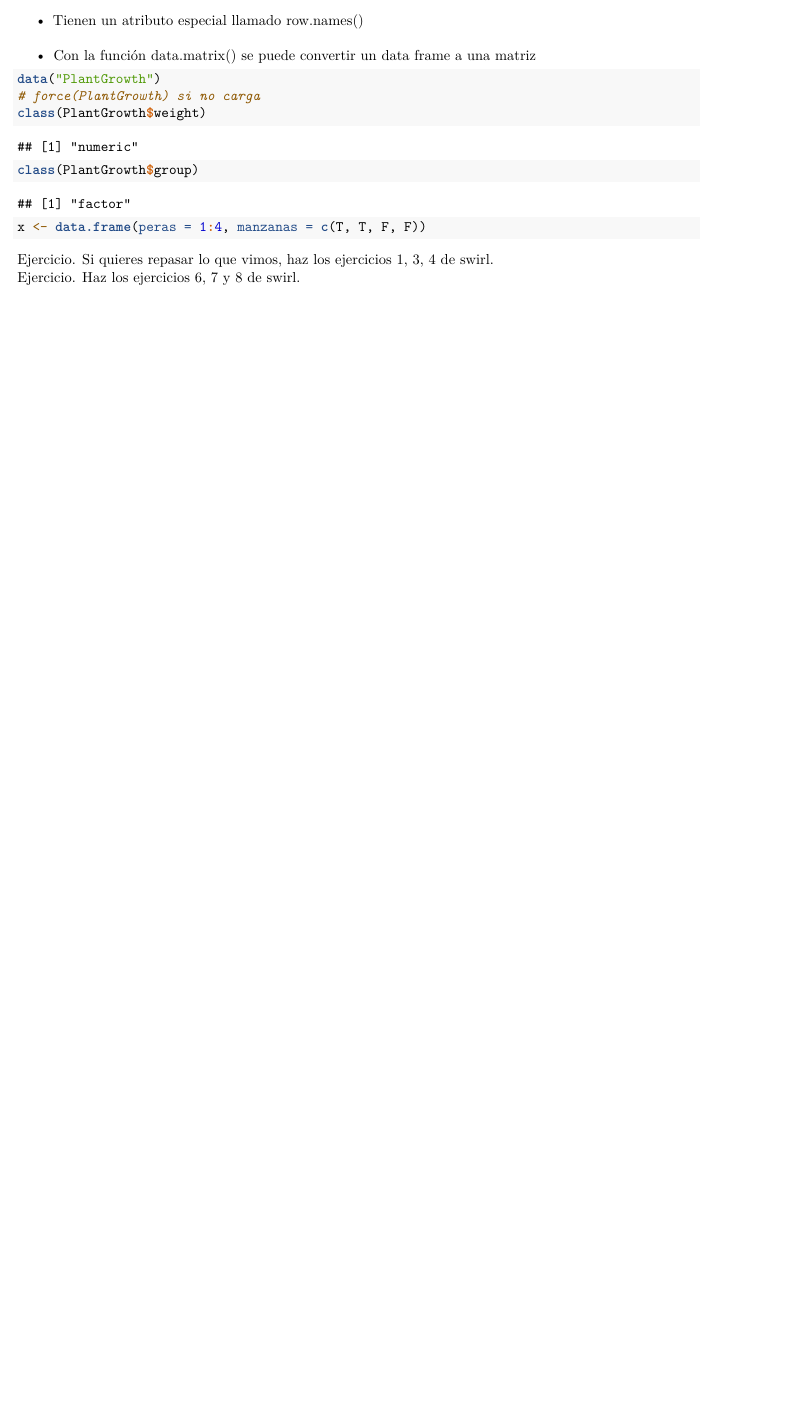
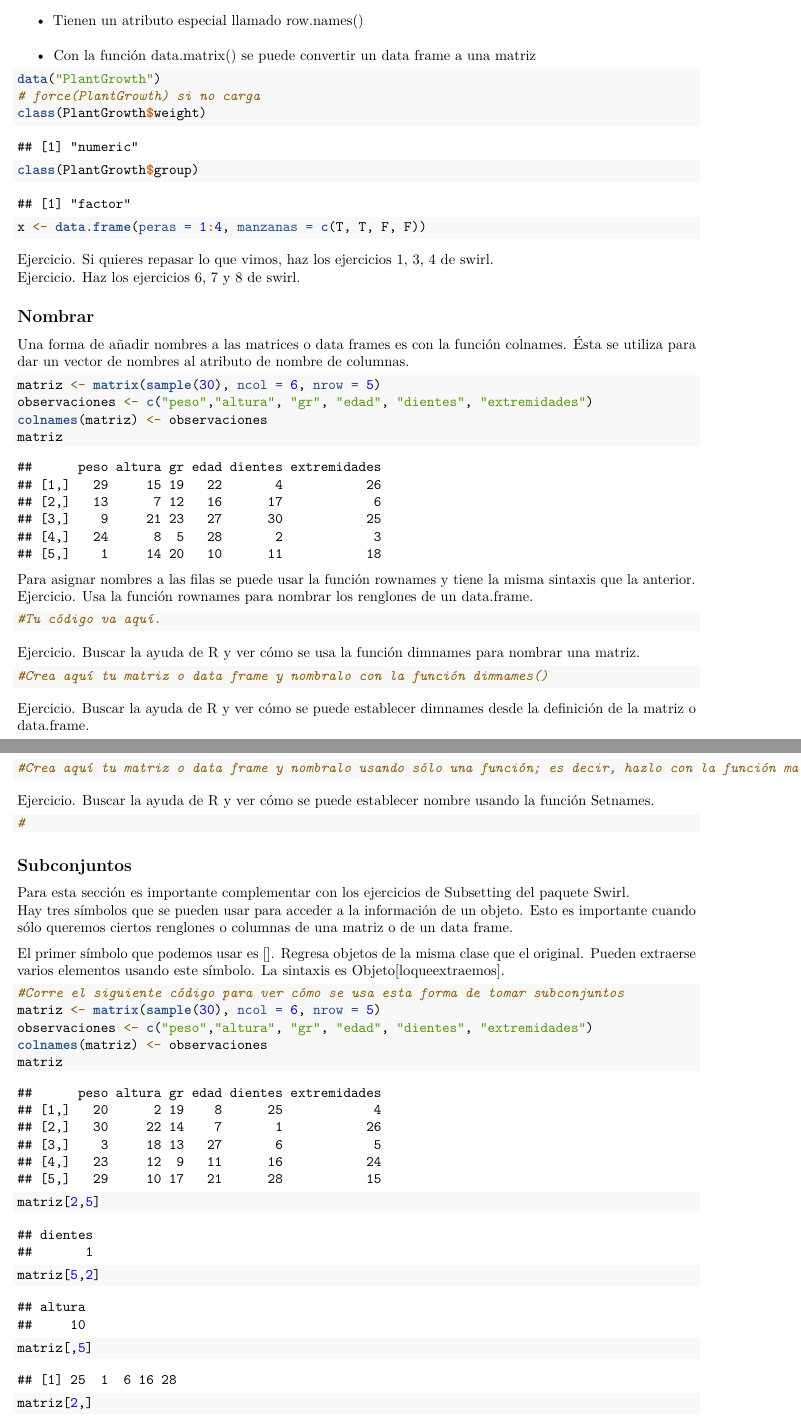
Before and after one commit to Ayudantias-de-probabilidad-I/materiales-proba-2021-1, an R Markdown document (Básicos de R.Rmd): part of page 5 of 5 before the commit and two parts of pages 5 and 6 of 7 after it, the two joined at a grey line, cut so that both start at the same text, the shorter picture padded with empty space. Rendered offline with R 4.5, knitr and Pandoc, then LaTeX, with nearby package versions; code that draws random numbers runs with fixed seeds of ours.

Commit message:
Agregamos nombrar y subconjuntos.

````diff
--- a/Básicos de R.Rmd
+++ b/Básicos de R.Rmd
@@ -3,8 +3,8 @@ title: "Básicos_de_R"
 author: "Zyanya Tanahara"
 date: "9/25/2020"
 output:
+  word_document: default
   pdf_document: default
-  word_document: default
   html_document:
     df_print: paged
 ---
@@ -179,3 +179,50 @@ x <- data.frame(peras = 1:4, manzanas = c(T, T, F, F))
 Ejercicio. Si quieres repasar lo que vimos, haz los ejercicios 1, 3, 4 de swirl.
 Ejercicio. Haz los ejercicios 6, 7 y 8 de swirl.
 
+## Nombrar
+Una forma de añadir nombres a las matrices o data frames es con la función colnames. Ésta se utiliza para dar un vector de nombres al atributo de nombre de columnas.
+
+```{r}
+matriz <- matrix(sample(30), ncol = 6, nrow = 5)
+observaciones <- c("peso","altura", "gr", "edad", "dientes", "extremidades")
+colnames(matriz) <- observaciones
+matriz
+
+
+```
+
+Para asignar nombres a las filas se puede usar la función rownames y tiene la misma sintaxis que la anterior.
+Ejercicio. Usa la función rownames para nombrar los renglones de un data.frame.
+```{r}
+#Tu código va aquí.
+```
+
+
+Ejercicio. Buscar la ayuda de R y ver cómo se usa la función dimnames para nombrar una matriz.
+```{r}
+#Crea aquí tu matriz o data frame y nombralo con la función dimnames()
+```
+
+Ejercicio. Buscar la ayuda de R y ver cómo se puede establecer dimnames desde la definición de la matriz o data.frame.
+```{r}
+#Crea aquí tu matriz o data frame y nombralo usando sólo una función; es decir, hazlo con la función matrix o la función data.frame.
+```
+
+Ejercicio. Buscar la ayuda de R y ver cómo se puede establecer nombre usando la función Setnames.
+```{r}
+#
+```
+## Subconjuntos
+Para esta sección es importante complementar con los ejercicios de Subsetting del paquete Swirl.
+Hay tres símbolos que se pueden usar para acceder a la información de un objeto. Esto es importante cuando sólo queremos ciertos renglones o columnas de una matriz o de un data frame.
+
+El primer símbolo que podemos usar es []. Regresa objetos de la misma clase que el original. Pueden extraerse varios elementos usando este símbolo. La sintaxis es Objeto[loqueextraemos].
+```{r}
+#Corre el siguiente código para ver cómo se usa esta forma de tomar subconjuntos
+matriz <- matrix(sample(30), ncol = 6, nrow = 5)
+observaciones <- c("peso","altura", "gr", "edad", "dientes", "extremidades")
+colnames(matriz) <- observaciones
+matriz
+matriz[2,5]
+matriz[5,2]
+matriz[,5]
````
Also changed, not shown: Básicos-de-R.html, Básicos-de-R.pdf, Básicos de R.Rmd (35 more changed lines), 1 other file.
